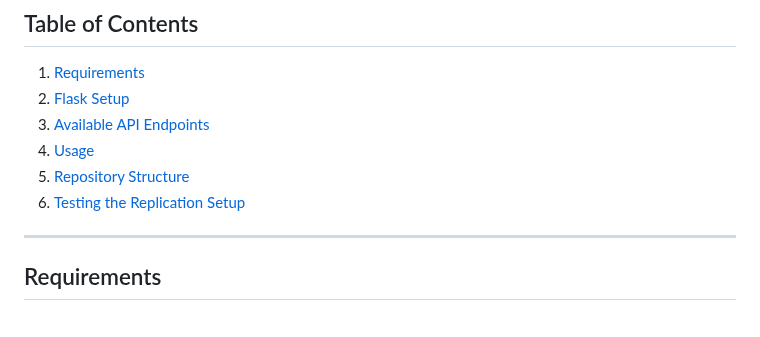
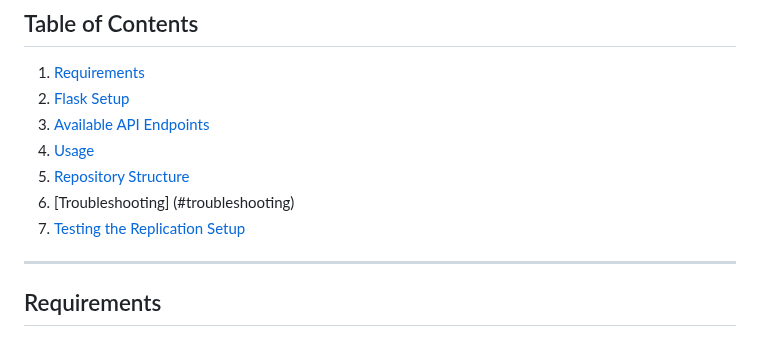
Before and after one commit to bhushan-amit/postgres-infra-api, a Markdown page: README.md, the part around the change. Rendered like a GitHub page.

Commit message:
Final troubleshooting tips

```diff
--- a/README.md
+++ b/README.md
@@ -20,7 +20,9 @@ This repository contains  Ansible playbooks, Terraform configurations and a Flas
 3. [Available API Endpoints](#available-api-endpoints)
 4. [Usage](#usage)
 5. [Repository Structure](#repository-structure-after-running-all-the-scripts)
-6. [Testing the Replication Setup](#testing-the-replication-setup)
+6. [Troubleshooting] (#troubleshooting)
+7. [Testing the Replication Setup](#testing-the-replication-setup)
+
 
 ---
 
```
